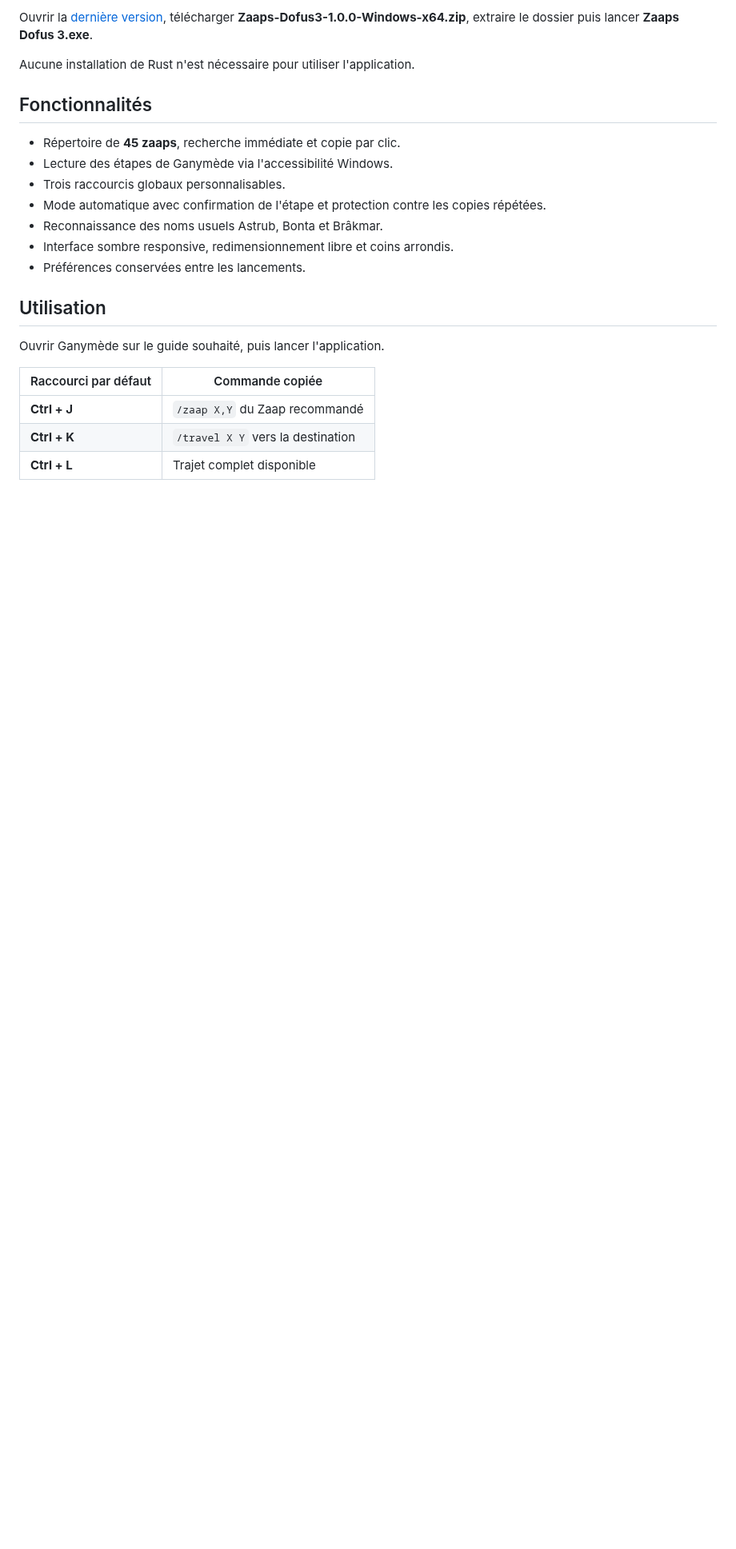
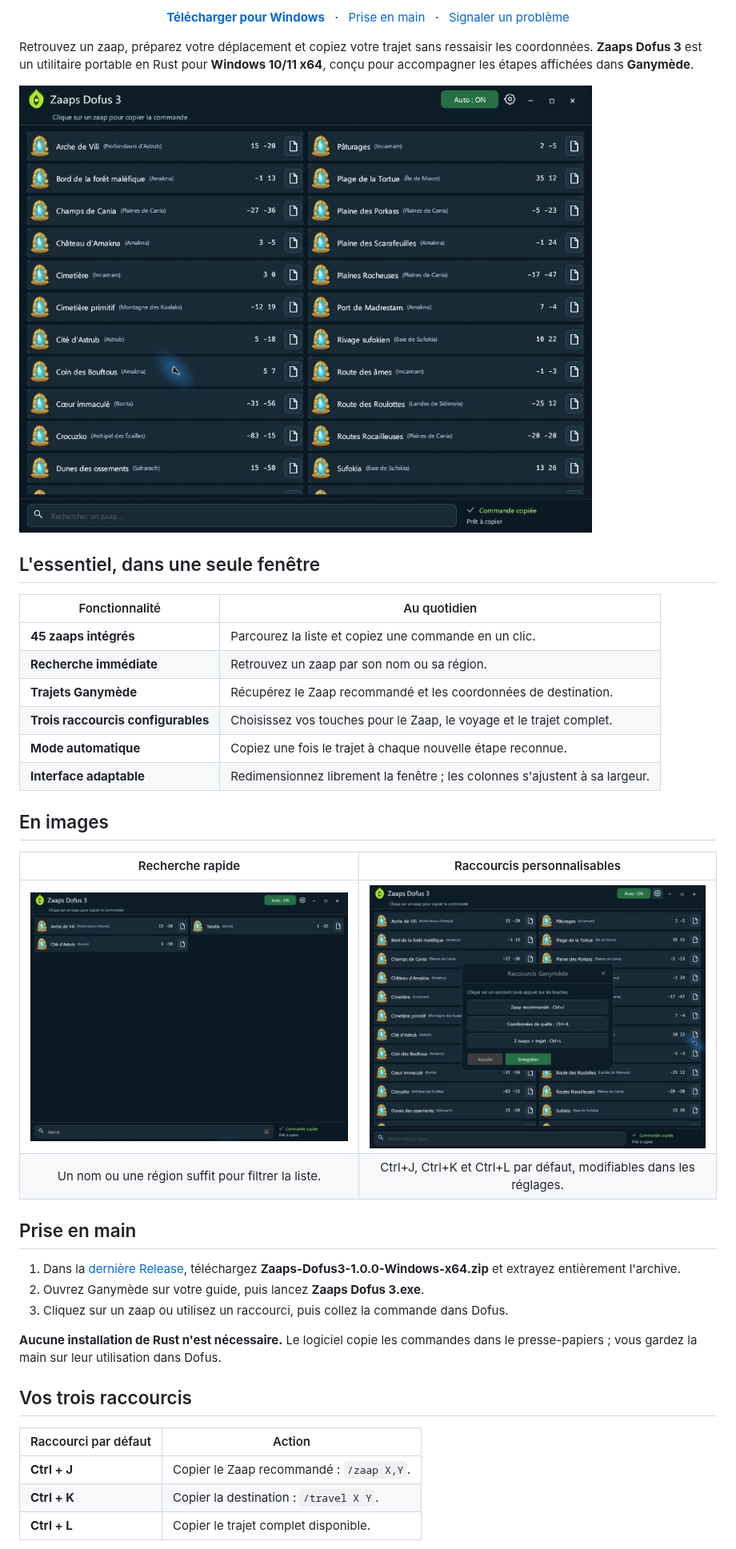
Before and after one commit to molow159-boop/zaaps-dofus3, a Markdown page: README.md, the part around one of its changes. Shown at 80% size. GitHub-like rendering; pictures changed too: assets/screenshots/interface.jpg (added), assets/screenshots/raccourcis.jpg (added), assets/screenshots/recherche.jpg (added); blank space fills up the shorter version.

Commit message:
Présentation de Zaaps Dofus 3

```diff
--- a/README.md
+++ b/README.md
@@ -9,25 +14,47 @@ Utilitaire portable pour **Windows 10/11 x64**, développé en Rust, pour copier
 
-Ouvrir la [dernière version](https://github.com/molow159-boop/zaaps-dofus3/releases/latest), télécharger **Zaaps-Dofus3-1.0.0-Windows-x64.zip**, extraire le dossier puis lancer **Zaaps Dofus 3.exe**.
+<p align="center">
+  <a href="https://github.com/molow159-boop/zaaps-dofus3/releases/latest"><strong>Télécharger pour Windows</strong></a>
+  &nbsp; · &nbsp;
+  <a href="#prise-en-main">Prise en main</a>
+  &nbsp; · &nbsp;
+  <a href="https://github.com/molow159-boop/zaaps-dofus3/issues">Signaler un problème</a>
+</p>
 
-Aucune installation de Rust n'est nécessaire pour utiliser l'application.
+Retrouvez un zaap, préparez votre déplacement et copiez votre trajet sans ressaisir les coordonnées. **Zaaps Dofus 3** est un utilitaire portable en Rust pour **Windows 10/11 x64**, conçu pour accompagner les étapes affichées dans **Ganymède**.
 
-## Fonctionnalités
+![Interface de Zaaps Dofus 3 : liste des zaaps et mode automatique activé](assets/screenshots/interface.jpg)
 
-- Répertoire de **45 zaaps**, recherche immédiate et copie par clic.
-- Lecture des étapes de Ganymède via l'accessibilité Windows.
-- Trois raccourcis globaux personnalisables.
-- Mode automatique avec confirmation de l'étape et protection contre les copies répétées.
-- Reconnaissance des noms usuels Astrub, Bonta et Brâkmar.
-- Interface sombre responsive, redimensionnement libre et coins arrondis.
-- Préférences conservées entre les lancements.
+## L'essentiel, dans une seule fenêtre
 
-## Utilisation
+| Fonctionnalité | Au quotidien |
+| --- | --- |
+| **45 zaaps intégrés** | Parcourez la liste et copiez une commande en un clic. |
+| **Recherche immédiate** | Retrouvez un zaap par son nom ou sa région. |
+| **Trajets Ganymède** | Récupérez le Zaap recommandé et les coordonnées de destination. |
+| **Trois raccourcis configurables** | Choisissez vos touches pour le Zaap, le voyage et le trajet complet. |
+| **Mode automatique** | Copiez une fois le trajet à chaque nouvelle étape reconnue. |
+| **Interface adaptable** | Redimensionnez librement la fenêtre ; les colonnes s'ajustent à sa largeur. |
 
-Ouvrir Ganymède sur le guide souhaité, puis lancer l'application.
+## En images
 
-| Raccourci par défaut | Commande copiée |
+| Recherche rapide | Raccourcis personnalisables |
+| :---: | :---: |
+| [![Recherche des zaaps liés à Astrub](assets/screenshots/recherche.jpg)](assets/screenshots/recherche.jpg) | [![Réglages des trois raccourcis Ganymède](assets/screenshots/raccourcis.jpg)](assets/screenshots/raccourcis.jpg) |
+| Un nom ou une région suffit pour filtrer la liste. | Ctrl+J, Ctrl+K et Ctrl+L par défaut, modifiables dans les réglages. |
+
+## Prise en main
+
+1. Dans la [dernière Release](https://github.com/molow159-boop/zaaps-dofus3/releases/latest), téléchargez **Zaaps-Dofus3-1.0.0-Windows-x64.zip** et extrayez entièrement l'archive.
+2. Ouvrez Ganymède sur votre guide, puis lancez **Zaaps Dofus 3.exe**.
+3. Cliquez sur un zaap ou utilisez un raccourci, puis collez la commande dans Dofus.
+
+**Aucune installation de Rust n'est nécessaire.** Le logiciel copie les commandes dans le presse-papiers ; vous gardez la main sur leur utilisation dans Dofus.
+
+## Vos trois raccourcis
+
+| Raccourci par défaut | Action |
 | --- | --- |
-| **Ctrl + J** | `/zaap X,Y` du Zaap recommandé |
-| **Ctrl + K** | `/travel X Y` vers la destination |
-| **Ctrl + L** | Trajet complet disponible |
+| **Ctrl + J** | Copier le Zaap recommandé : `/zaap X,Y`. |
+| **Ctrl + K** | Copier la destination : `/travel X Y`. |
+| **Ctrl + L** | Copier le trajet complet disponible. |
 
```
Also changed, not shown: other parts of README.md (+44 -22 lines).
